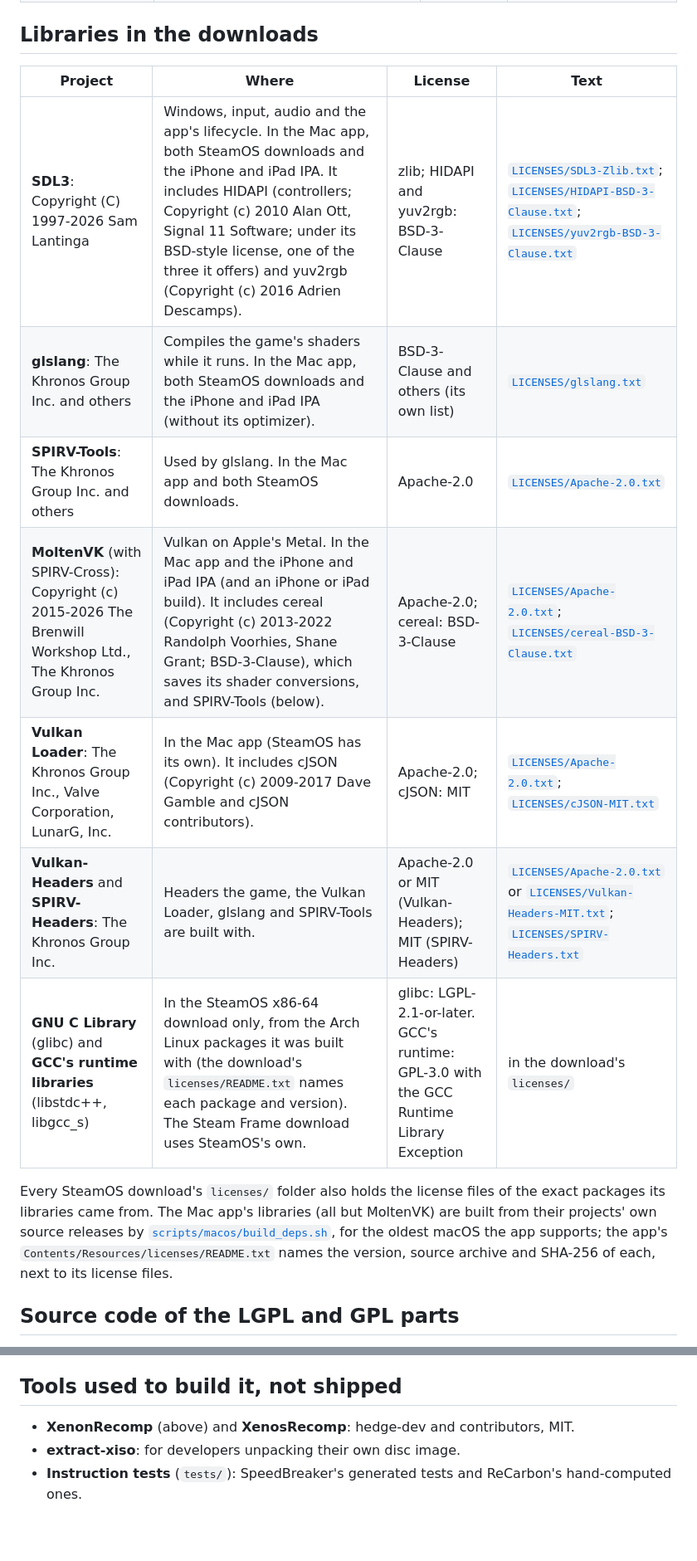
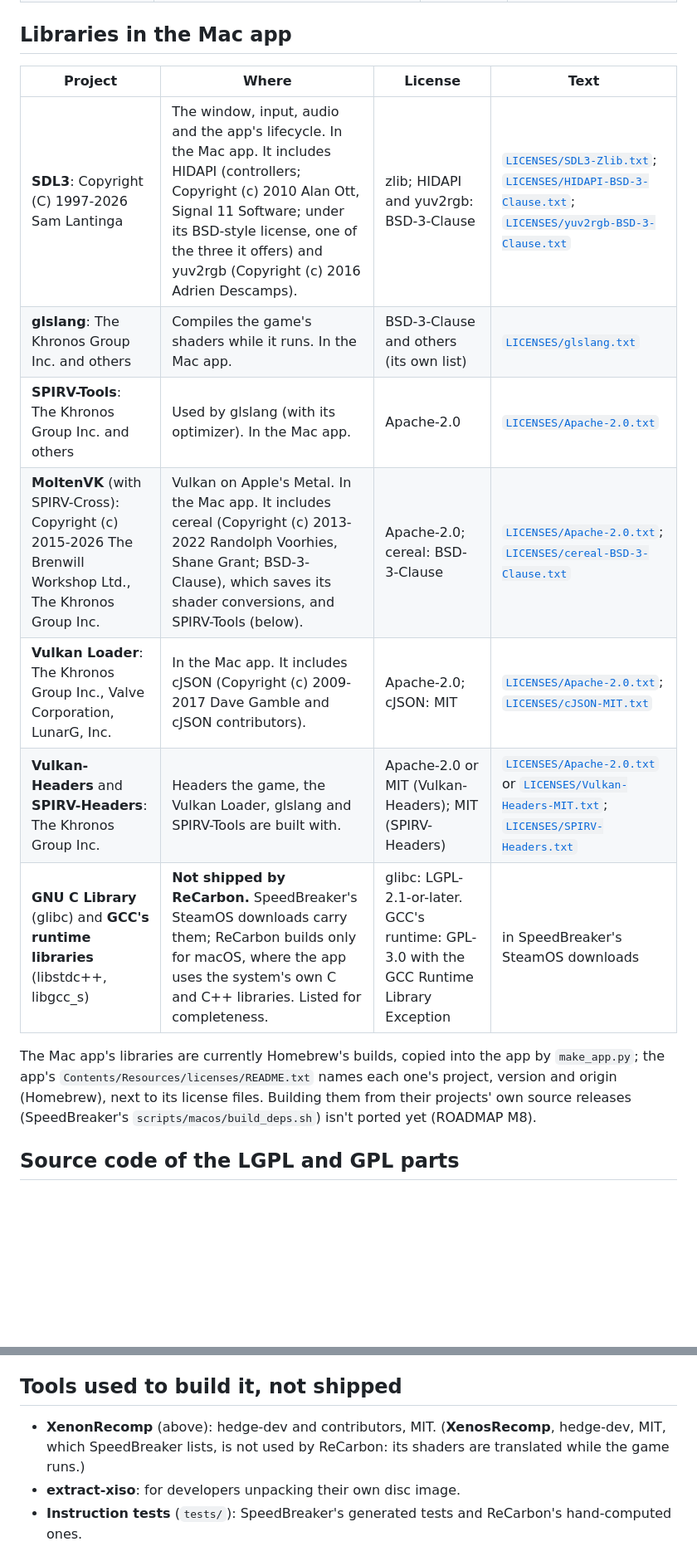
Before and after one commit to retronative/recarbon, a Markdown page: THIRD_PARTY_NOTICES.md, 2 parts joined by grey strips. Shown at 83% size. Drawn GitHub-style; blank space fills up the shorter version.

Commit message:
docs: describe the third-party libraries as the Mac app ships them, marking what ReCarbon doesn't ship

```diff
--- a/THIRD_PARTY_NOTICES.md
+++ b/THIRD_PARTY_NOTICES.md
@@ -32,23 +33,22 @@ license texts with it, as SpeedBreaker's do.
 | **AMD FidelityFX Super Resolution 1** (FSR 1, `ffx_a.h` and `ffx_fsr1.h` at commit a21ffb8): Copyright (c) 2021 Advanced Micro Devices, Inc. | Settings > Graphics > Upscaling's FSR 1: its EASU and RCAS shader code, compiled into the game's shaders, and its constant setup (`runtime/thirdparty/fsr1`, unmodified). | MIT | [`LICENSES/FidelityFX-FSR-MIT.txt`](LICENSES/FidelityFX-FSR-MIT.txt) |
 | **FFmpeg** 7.1.1: the FFmpeg developers | The XMA1, XMA2 and WMA Pro audio decoders, linked statically. Built without any GPL parts, with one SpeedBreaker change: [`patches/ffmpeg/0001-xma-single-stream-no-holdback.patch`](patches/ffmpeg/0001-xma-single-stream-no-holdback.patch) (no sample hold-back for single-stream XMA, which the game's audio mixer depends on). Source: `https://ffmpeg.org/releases/ffmpeg-7.1.1.tar.xz` plus that patch; [`scripts/build_ffmpeg_xma.sh`](scripts/build_ffmpeg_xma.sh) builds it. | LGPL-2.1-or-later | [`LICENSES/FFmpeg-LGPL-2.1.txt`](LICENSES/FFmpeg-LGPL-2.1.txt) |
 
-## Libraries in the downloads
+## Libraries in the Mac app
 
 | Project | Where | License | Text |
 |---|---|---|---|
-| **SDL3**: Copyright (C) 1997-2026 Sam Lantinga | Windows, input, audio and the app's lifecycle. In the Mac app, both SteamOS downloads and the iPhone and iPad IPA. It includes HIDAPI (controllers; Copyright (c) 2010 Alan Ott, Signal 11 Software; under its BSD-style license, one of the three it offers) and yuv2rgb (Copyright (c) 2016 Adrien Descamps). | zlib; HIDAPI and yuv2rgb: BSD-3-Clause | [`LICENSES/SDL3-Zlib.txt`](LICENSES/SDL3-Zlib.txt); [`LICENSES/HIDAPI-BSD-3-Clause.txt`](LICENSES/HIDAPI-BSD-3-Clause.txt); [`LICENSES/yuv2rgb-BSD-3-Clause.txt`](LICENSES/yuv2rgb-BSD-3-Clause.txt) |
-| **glslang**: The Khronos Group Inc. and others | Compiles the game's shaders while it runs. In the Mac app, both SteamOS downloads and the iPhone and iPad IPA (without its optimizer). | BSD-3-Clause and others (its own list) | [`LICENSES/glslang.txt`](LICENSES/glslang.txt) |
-| **SPIRV-Tools**: The Khronos Group Inc. and others | Used by glslang. In the Mac app and both SteamOS downloads. | Apache-2.0 | [`LICENSES/Apache-2.0.txt`](LICENSES/Apache-2.0.txt) |
-| **MoltenVK** (with SPIRV-Cross): Copyright (c) 2015-2026 The Brenwill Workshop Ltd., The Khronos Group Inc. | Vulkan on Apple's Metal. In the Mac app and the iPhone and iPad IPA (and an iPhone or iPad build). It includes cereal (Copyright (c) 2013-2022 Randolph Voorhies, Shane Grant; BSD-3-Clause), which saves its shader conversions, and SPIRV-Tools (below). | Apache-2.0; cereal: BSD-3-Clause | [`LICENSES/Apache-2.0.txt`](LICENSES/Apache-2.0.txt); [`LICENSES/cereal-BSD-3-Clause.txt`](LICENSES/cereal-BSD-3-Clause.txt) |
-| **Vulkan Loader**: The Khronos Group Inc., Valve Corporation, LunarG, Inc. | In the Mac app (SteamOS has its own). It includes cJSON (Copyright (c) 2009-2017 Dave Gamble and cJSON contributors). | Apache-2.0; cJSON: MIT | [`LICENSES/Apache-2.0.txt`](LICENSES/Apache-2.0.txt); [`LICENSES/cJSON-MIT.txt`](LICENSES/cJSON-MIT.txt) |
+| **SDL3**: Copyright (C) 1997-2026 Sam Lantinga | The window, input, audio and the app's lifecycle. In the Mac app. It includes HIDAPI (controllers; Copyright (c) 2010 Alan Ott, Signal 11 Software; under its BSD-style license, one of the three it offers) and yuv2rgb (Copyright (c) 2016 Adrien Descamps). | zlib; HIDAPI and yuv2rgb: BSD-3-Clause | [`LICENSES/SDL3-Zlib.txt`](LICENSES/SDL3-Zlib.txt); [`LICENSES/HIDAPI-BSD-3-Clause.txt`](LICENSES/HIDAPI-BSD-3-Clause.txt); [`LICENSES/yuv2rgb-BSD-3-Clause.txt`](LICENSES/yuv2rgb-BSD-3-Clause.txt) |
+| **glslang**: The Khronos Group Inc. and others | Compiles the game's shaders while it runs. In the Mac app. | BSD-3-Clause and others (its own list) | [`LICENSES/glslang.txt`](LICENSES/glslang.txt) |
+| **SPIRV-Tools**: The Khronos Group Inc. and others | Used by glslang (with its optimizer). In the Mac app. | Apache-2.0 | [`LICENSES/Apache-2.0.txt`](LICENSES/Apache-2.0.txt) |
+| **MoltenVK** (with SPIRV-Cross): Copyright (c) 2015-2026 The Brenwill Workshop Ltd., The Khronos Group Inc. | Vulkan on Apple's Metal. In the Mac app. It includes cereal (Copyright (c) 2013-2022 Randolph Voorhies, Shane Grant; BSD-3-Clause), which saves its shader conversions, and SPIRV-Tools (below). | Apache-2.0; cereal: BSD-3-Clause | [`LICENSES/Apache-2.0.txt`](LICENSES/Apache-2.0.txt); [`LICENSES/cereal-BSD-3-Clause.txt`](LICENSES/cereal-BSD-3-Clause.txt) |
+| **Vulkan Loader**: The Khronos Group Inc., Valve Corporation, LunarG, Inc. | In the Mac app. It includes cJSON (Copyright (c) 2009-2017 Dave Gamble and cJSON contributors). | Apache-2.0; cJSON: MIT | [`LICENSES/Apache-2.0.txt`](LICENSES/Apache-2.0.txt); [`LICENSES/cJSON-MIT.txt`](LICENSES/cJSON-MIT.txt) |
 | **Vulkan-Headers** and **SPIRV-Headers**: The Khronos Group Inc. | Headers the game, the Vulkan Loader, glslang and SPIRV-Tools are built with. | Apache-2.0 or MIT (Vulkan-Headers); MIT (SPIRV-Headers) | [`LICENSES/Apache-2.0.txt`](LICENSES/Apache-2.0.txt) or [`LICENSES/Vulkan-Headers-MIT.txt`](LICENSES/Vulkan-Headers-MIT.txt); [`LICENSES/SPIRV-Headers.txt`](LICENSES/SPIRV-Headers.txt) |
-| **GNU C Library** (glibc) and **GCC's runtime libraries** (libstdc++, libgcc_s) | In the SteamOS x86-64 download only, from the Arch Linux packages it was built with (the download's `licenses/README.txt` names each package and version). The Steam Frame download uses SteamOS's own. | glibc: LGPL-2.1-or-later. GCC's runtime: GPL-3.0 with the GCC Runtime Library Exception | in the download's `licenses/` |
+| **GNU C Library** (glibc) and **GCC's runtime libraries** (libstdc++, libgcc_s) | **Not shipped by ReCarbon.** SpeedBreaker's SteamOS downloads carry them; ReCarbon builds only for macOS, where the app uses the system's own C and C++ libraries. Listed for completeness. | glibc: LGPL-2.1-or-later. GCC's runtime: GPL-3.0 with the GCC Runtime Library Exception | in SpeedBreaker's SteamOS downloads |
 
-Every SteamOS download's `licenses/` folder also holds the license files of the exact packages its
-libraries came from. The Mac app's libraries (all but MoltenVK) are built from their projects' own
-source releases by [`scripts/macos/build_deps.sh`](scripts/macos/build_deps.sh), for the oldest macOS
-the app supports; the app's `Contents/Resources/licenses/README.txt` names the version, source archive
-and SHA-256 of each, next to its license files.
+The Mac app's libraries are currently Homebrew's builds, copied into the app by `make_app.py`; the
+app's `Contents/Resources/licenses/README.txt` names each one's project, version and origin
+(Homebrew), next to its license files. Building them from their projects' own source releases (SpeedBreaker's
+`scripts/macos/build_deps.sh`) isn't ported yet (ROADMAP M8).
 
 ## Source code of the LGPL and GPL parts
 
@@ -61,7 +61,8 @@ pinned submodule has it. SpeedBreaker does this with a third-party-source archiv
 
 ## Tools used to build it, not shipped
 
-- **XenonRecomp** (above) and **XenosRecomp**: hedge-dev and contributors, MIT.
+- **XenonRecomp** (above): hedge-dev and contributors, MIT. (**XenosRecomp**, hedge-dev, MIT, which
+  SpeedBreaker lists, is not used by ReCarbon: its shaders are translated while the game runs.)
 - **extract-xiso**: for developers unpacking their own disc image.
 - **Instruction tests** (`tests/`): SpeedBreaker's generated tests and ReCarbon's hand-computed ones.
 
```
Also changed, not shown: other parts of THIRD_PARTY_NOTICES.md (+6 -5 lines).
